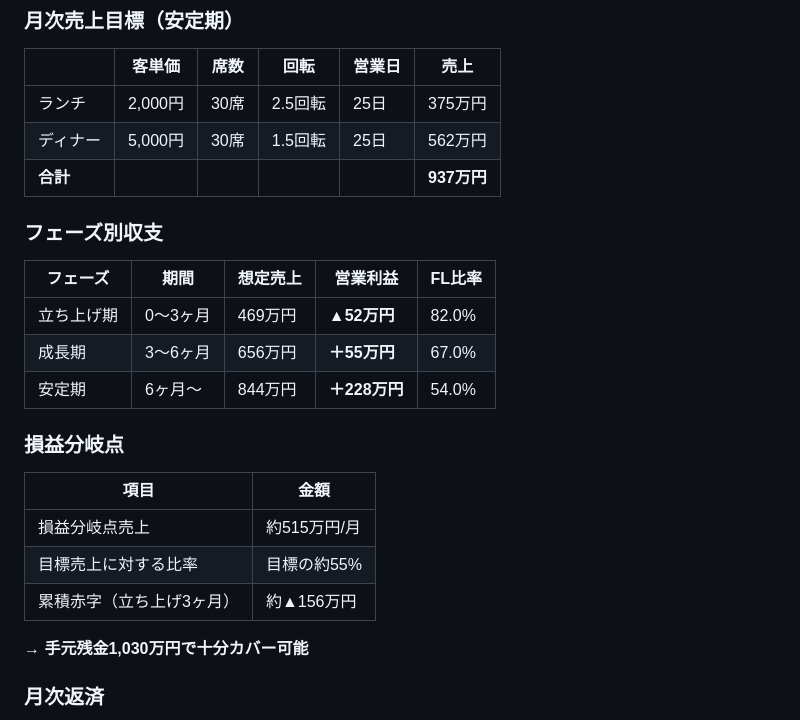
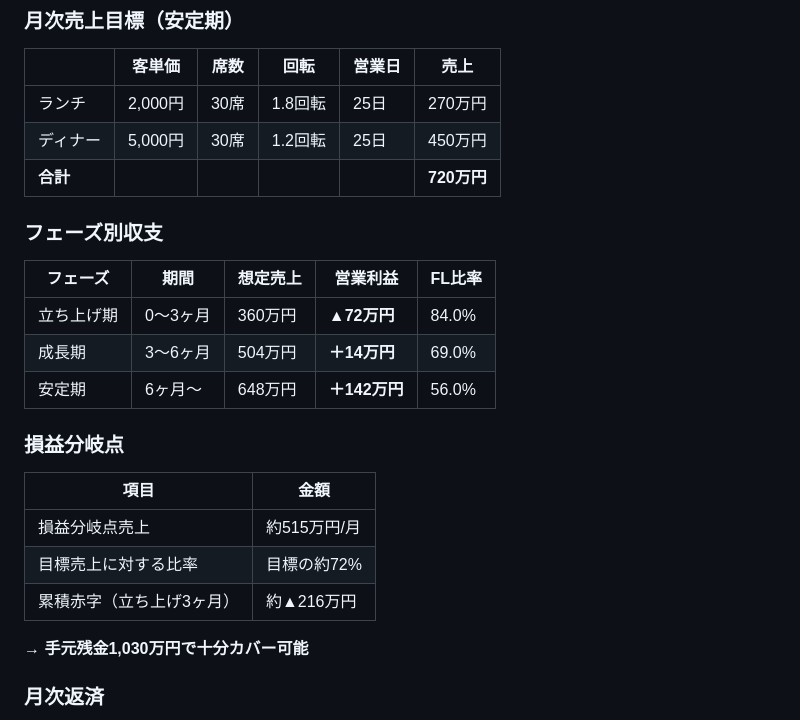
Before and after one commit to hunkotusaisinryo-lab/test-repo, a Markdown page: business/business_plan.md, the part around the change. Drawn GitHub-style.

Commit message:
月商目標を937万→720万円に修正（ランチ1.8回転・ディナー1.2回転）

```diff
--- a/business/business_plan.md
+++ b/business/business_plan.md
@@ -246,25 +246,25 @@ _作成日：2026-06-05_
 
 | | 客単価 | 席数 | 回転 | 営業日 | 売上 |
 |--|--------|------|------|--------|------|
-| ランチ | 2,000円 | 30席 | 2.5回転 | 25日 | 375万円 |
-| ディナー | 5,000円 | 30席 | 1.5回転 | 25日 | 562万円 |
-| **合計** | | | | | **937万円** |
+| ランチ | 2,000円 | 30席 | 1.8回転 | 25日 | 270万円 |
+| ディナー | 5,000円 | 30席 | 1.2回転 | 25日 | 450万円 |
+| **合計** | | | | | **720万円** |
 
 ### フェーズ別収支
 
 | フェーズ | 期間 | 想定売上 | 営業利益 | FL比率 |
 |---------|------|---------|---------|-------|
-| 立ち上げ期 | 0〜3ヶ月 | 469万円 | **▲52万円** | 82.0% |
-| 成長期 | 3〜6ヶ月 | 656万円 | **＋55万円** | 67.0% |
-| 安定期 | 6ヶ月〜 | 844万円 | **＋228万円** | 54.0% |
+| 立ち上げ期 | 0〜3ヶ月 | 360万円 | **▲72万円** | 84.0% |
+| 成長期 | 3〜6ヶ月 | 504万円 | **＋14万円** | 69.0% |
+| 安定期 | 6ヶ月〜 | 648万円 | **＋142万円** | 56.0% |
 
 ### 損益分岐点
 
 | 項目 | 金額 |
 |------|------|
 | 損益分岐点売上 | 約515万円/月 |
-| 目標売上に対する比率 | 目標の約55% |
-| 累積赤字（立ち上げ3ヶ月） | 約▲156万円 |
+| 目標売上に対する比率 | 目標の約72% |
+| 累積赤字（立ち上げ3ヶ月） | 約▲216万円 |
 
 **→ 手元残金1,030万円で十分カバー可能**
 
```
Also changed, not shown: business/concept_v1.md (+3 -3 lines).
